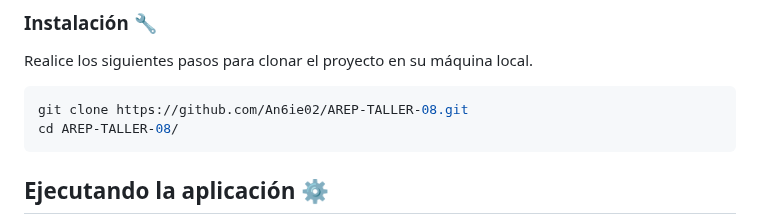
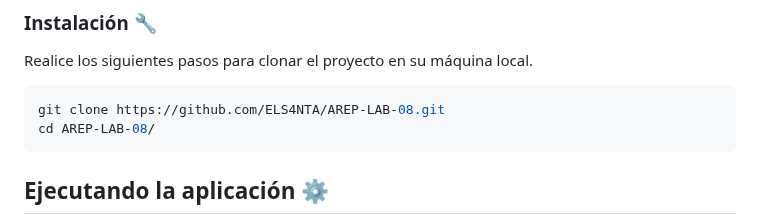
Before and after one commit to ELS4NTA/AREP, a Markdown page: README.md, the part around the change. Rendered like a GitHub page.

Commit message:
Laboratorio con Angie

````diff
--- a/README.md
+++ b/README.md
@@ -23,8 +23,8 @@ Las siguientes instrucciones le permitirán obtener una copia del proyecto en fu
 Realice los siguientes pasos para clonar el proyecto en su máquina local.
 
 ```bash
-git clone https://github.com/An6ie02/AREP-TALLER-08.git
-cd AREP-TALLER-08/
+git clone https://github.com/ELS4NTA/AREP-LAB-08.git
+cd AREP-LAB-08/
 ```
 
 ## Ejecutando la aplicación ⚙️
````
